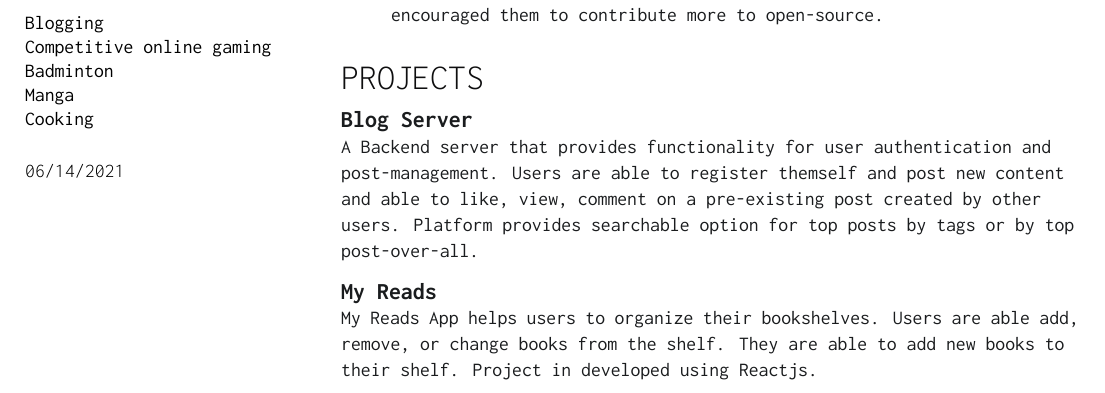
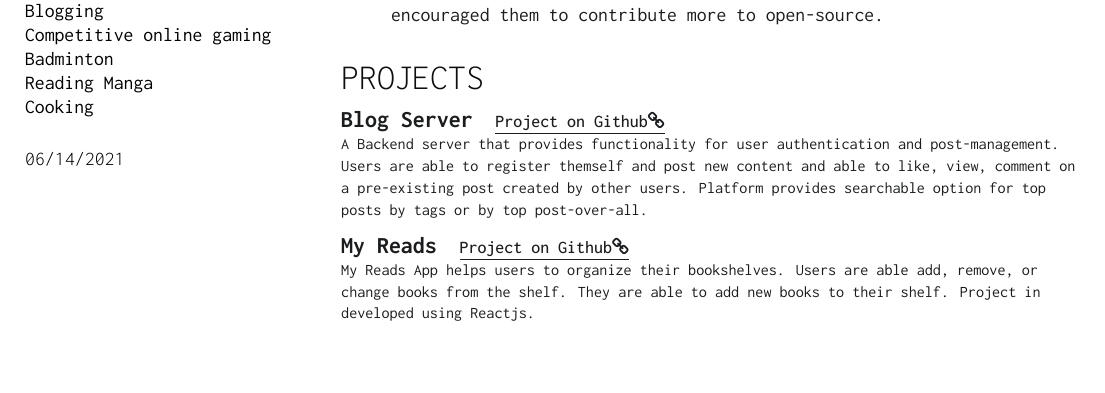
Before and after one commit to KushagraMehta/Kushagra-Resume, a LaTeX document (main.tex, which reads Kushagra-build.cls): part of the page, cut so that both start at the same text, the shorter picture padded with empty space. Compiled offline with XeLaTeX.

Commit message:
Latest updatedadding llinks🔗

```diff
--- a/Kushagra-build.cls
+++ b/Kushagra-build.cls
@@ -78,7 +78,7 @@
 \titlespacing{\section}{0pt}{0pt}{5pt}
 
 % Descriptors command
-\newcommand{\descript}[1]{\color{subheadings}\raggedright\scshape\fontspec[Path = fonts/Inconsolata/]{Inconsolata-SemiBold}\fontsize{11pt}{13pt}\selectfont {#1 \\} \normalfont}
+\newcommand{\descript}[1]{\color{subheadings}\raggedright\scshape\fontspec[Path = fonts/Inconsolata/]{Inconsolata-Medium}\fontsize{9pt}{11pt}\selectfont {#1 \\} \normalfont}
 \titlespacing{\section}{0pt}{0pt}{3pt}
 
 % Positions command
--- a/main.tex
+++ b/main.tex
@@ -79,7 +79,7 @@ MongoDB, PostgrSQL \\
     \href{https://dev.to/kushagra_mehta}{Blogging} \\
     Competitive online gaming \\
     Badminton \\
-    Manga \\
+    Reading Manga \\
     Cooking \\
 \sectionsep
 
@@ -135,13 +135,13 @@ MongoDB, PostgrSQL \\
 %%%%%%%%%%%%%%%%%%%%%%%%%%%%%%%%%%%%%%
 \section{Projects}
 
-\runsubsection{\href{https://github.com/KushagraMehta/Example-Blog-Server}{Blog Server}}
-\descript{}
+\runsubsection{Blog Server}
+\descript{\href{https://github.com/KushagraMehta/Example-Blog-Server}{\underline{Project on Github\faLink}}}
 A Backend server that provides functionality for user authentication and post-management. Users are able to register themself and post new content and able to like, view, comment on a pre-existing post created by other users. Platform provides searchable option for top posts by tags or by top post-over-all.
 \sectionsep
 
-\runsubsection{\href{https://github.com/KushagraMehta/reactnd-project-myreads-starter}{My Reads}}
-\descript{}
+\runsubsection{My Reads}
+\descript{{\href{https://github.com/KushagraMehta/reactnd-project-myreads-starter}{\underline{Project on Github\faLink}}}}
 My Reads App helps users to organize their bookshelves. Users are able add, remove, or change books from the shelf. They are able to add new books to their shelf. Project in developed using Reactjs.
 \sectionsep
 
```
Also changed, not shown: Kushagra_Mehta_resume.pdf, Kushagra_Mehta_resume_img.png, main.tex (14 more changed lines).
